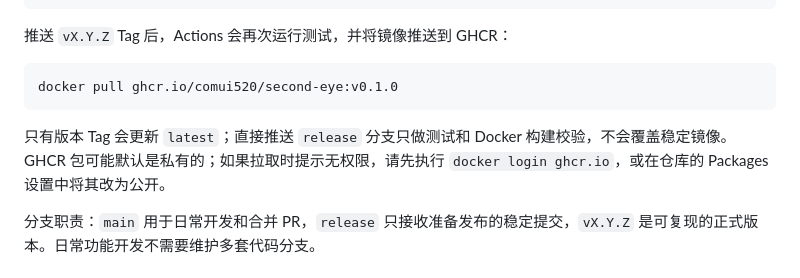
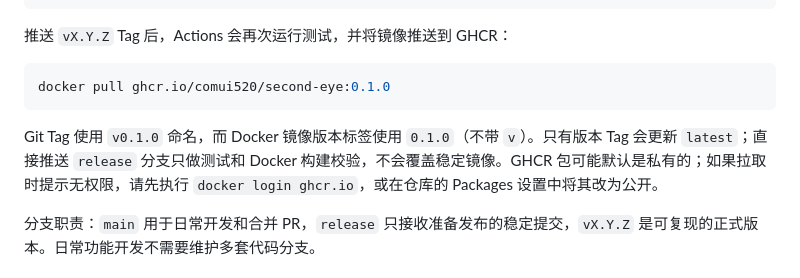
Before and after one commit to Comui520/second-eye, a Markdown page: README.md, the part around the change. Drawn GitHub-style.

Commit message:
docs: clarify published image tag

````diff
--- a/README.md
+++ b/README.md
@@ -279,10 +279,10 @@ git push origin v0.1.0
 推送 `vX.Y.Z` Tag 后，Actions 会再次运行测试，并将镜像推送到 GHCR：
 
 ```bash
-docker pull ghcr.io/comui520/second-eye:v0.1.0
+docker pull ghcr.io/comui520/second-eye:0.1.0
 ```
 
-只有版本 Tag 会更新 `latest`；直接推送 `release` 分支只做测试和 Docker 构建校验，不会覆盖稳定镜像。GHCR 包可能默认是私有的；如果拉取时提示无权限，请先执行 `docker login ghcr.io`，或在仓库的 Packages 设置中将其改为公开。
+Git Tag 使用 `v0.1.0` 命名，而 Docker 镜像版本标签使用 `0.1.0`（不带 `v`）。只有版本 Tag 会更新 `latest`；直接推送 `release` 分支只做测试和 Docker 构建校验，不会覆盖稳定镜像。GHCR 包可能默认是私有的；如果拉取时提示无权限，请先执行 `docker login ghcr.io`，或在仓库的 Packages 设置中将其改为公开。
 
 分支职责：`main` 用于日常开发和合并 PR，`release` 只接收准备发布的稳定提交，`vX.Y.Z` 是可复现的正式版本。日常功能开发不需要维护多套代码分支。
 ## 大模型配置
````
